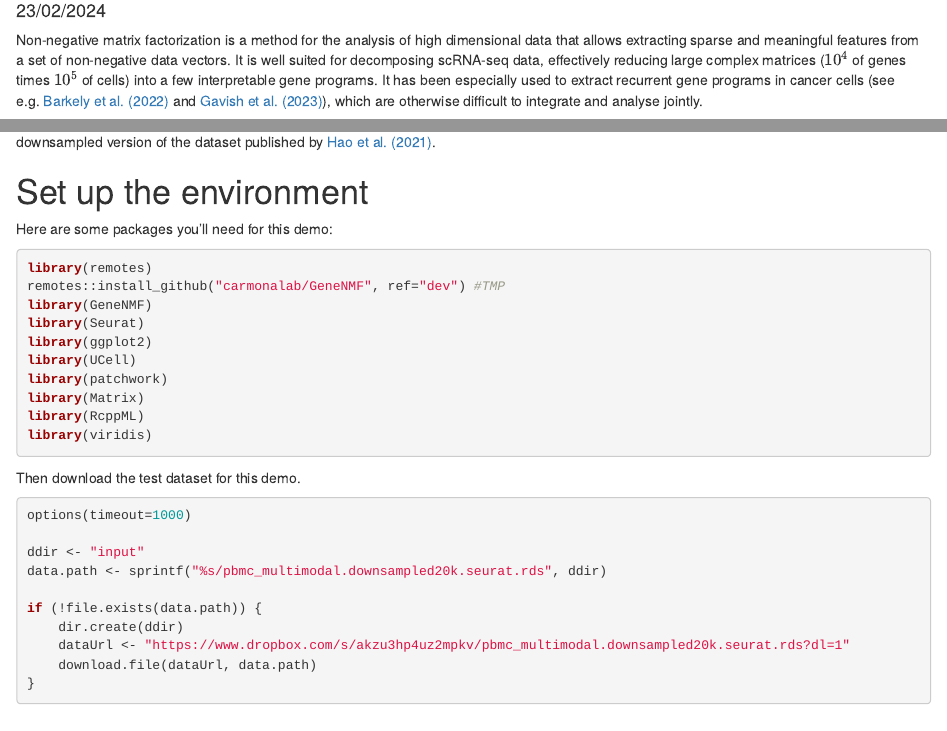
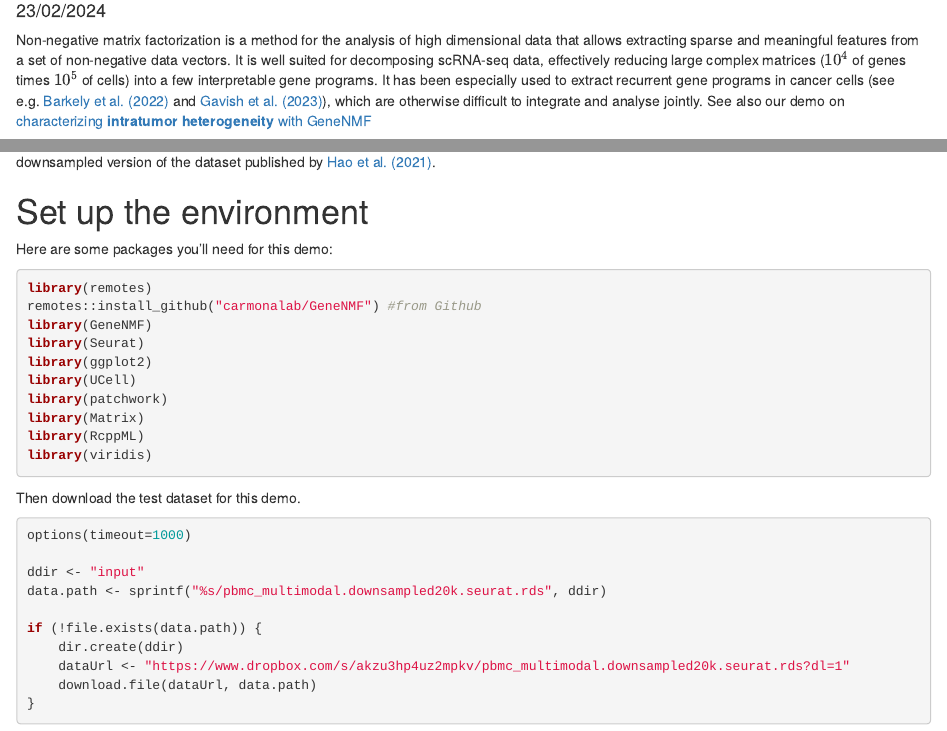
Before and after one commit to carmonalab/GeneNMF.demo, an R Markdown document (NMF_demo_PBMC.Rmd): the page in a window 1100 px wide, from 100 px down, and a second part further down, joined at a grey line. Rendered offline with R 4.5, knitr and Pandoc, with nearby package versions; drawn as R Markdown's standard HTML page in place of the format the file asks for; some code elsewhere in the file could not run offline.

Commit message:
Fix links in demo

````diff
--- a/NMF_demo_PBMC.Rmd
+++ b/NMF_demo_PBMC.Rmd
@@ -14,7 +14,7 @@ knit: (function(input_file, encoding) {
  output_file=file.path(dirname(input_file), out_dir, 'NMF_demo_PBMC.html'))})
 ---
 
-Non-negative matrix factorization is a method for the analysis of high dimensional data that allows extracting sparse and meaningful features from a set of non-negative data vectors. It is well suited for decomposing scRNA-seq data, effectively reducing large complex matrices ($10^4$ of genes times $10^5$ of cells) into a few interpretable gene programs. It has been especially used to extract recurrent gene programs in cancer cells (see e.g. [Barkely et al. (2022)](https://www.nature.com/articles/s41588-022-01141-9) and [Gavish et al. (2023)](https://www.nature.com/articles/s41586-023-06130-4)), which are otherwise difficult to integrate and analyse jointly.
+Non-negative matrix factorization is a method for the analysis of high dimensional data that allows extracting sparse and meaningful features from a set of non-negative data vectors. It is well suited for decomposing scRNA-seq data, effectively reducing large complex matrices ($10^4$ of genes times $10^5$ of cells) into a few interpretable gene programs. It has been especially used to extract recurrent gene programs in cancer cells (see e.g. [Barkely et al. (2022)](https://www.nature.com/articles/s41588-022-01141-9) and [Gavish et al. (2023)](https://www.nature.com/articles/s41586-023-06130-4)), which are otherwise difficult to integrate and analyse jointly. See also our demo on [characterizing **intratumor heterogeneity** with GeneNMF](https://carmonalab.github.io/GeneNMF.demo/NMF_demo_cancercells.html)
 
 ![](docs/NMF_schematic.png){width=75%}
 
@@ -32,7 +32,7 @@ renv::restore()
 
 ```{r results=F, warning=F, message=F}
 library(remotes)
-remotes::install_github("carmonalab/GeneNMF", ref="dev") #TMP
+remotes::install_github("carmonalab/GeneNMF") #from Github
 library(GeneNMF)
 library(Seurat)
 library(ggplot2)
````
Also changed, not shown: NMF_demo_cancercells.Rmd (+1 -1 lines), NMF_demo_PBMC.Rmd (2 more changed lines), 1 other file.
